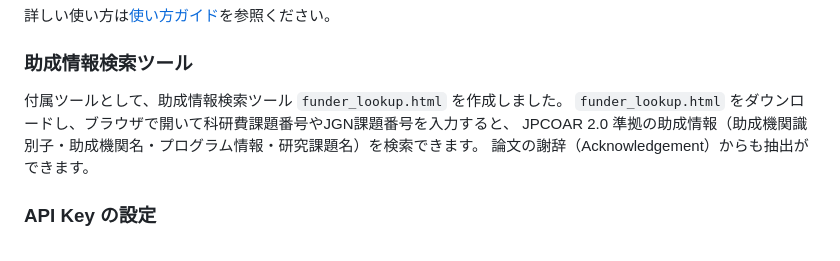
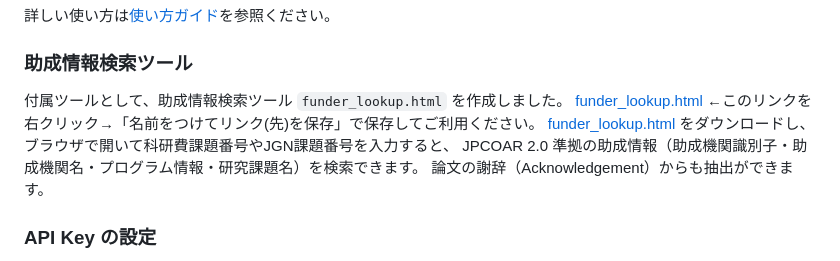
Before and after one commit to tzhaya/jc-import-file-maker, a Markdown page: README.md, the part around the change. Drawn GitHub-style.

```diff
--- a/README.md
+++ b/README.md
@@ -20,7 +20,8 @@ DOIを入力してCrossref・OpenAlex APIから書誌情報を取得し、[JAIRO
 ### 助成情報検索ツール
 
 付属ツールとして、助成情報検索ツール `funder_lookup.html` を作成しました。
-`funder_lookup.html` をダウンロードし、ブラウザで開いて科研費課題番号やJGN課題番号を入力すると、
+[funder_lookup.html](https://github.com/tzhaya/jc-import-file-maker/blob/master/funder_lookup.html) ←このリンクを右クリック→「名前をつけてリンク(先)を保存」で保存してご利用ください。
+[funder_lookup.html](https://github.com/tzhaya/jc-import-file-maker/blob/master/funder_lookup.html) をダウンロードし、ブラウザで開いて科研費課題番号やJGN課題番号を入力すると、
 JPCOAR 2.0 準拠の助成情報（助成機関識別子・助成機関名・プログラム情報・研究課題名）を検索できます。
 論文の謝辞（Acknowledgement）からも抽出ができます。
 
```
